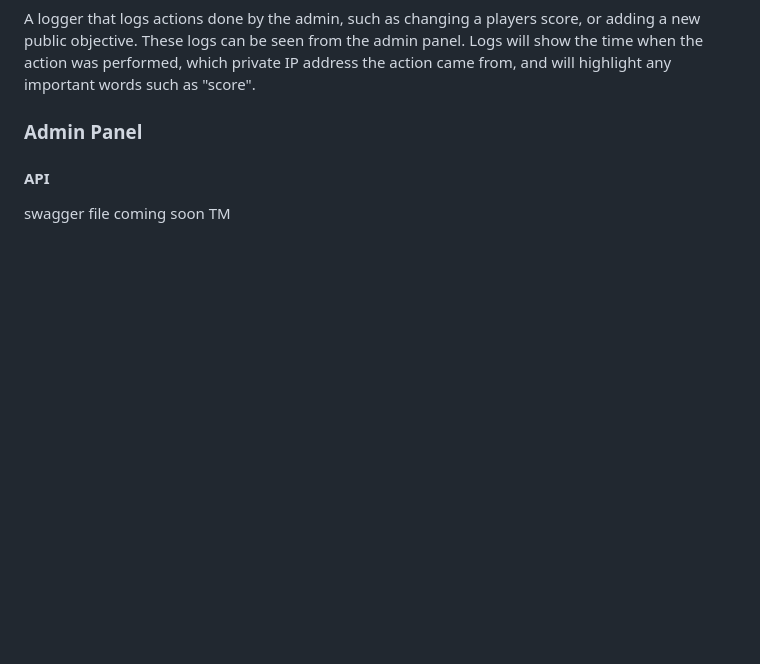
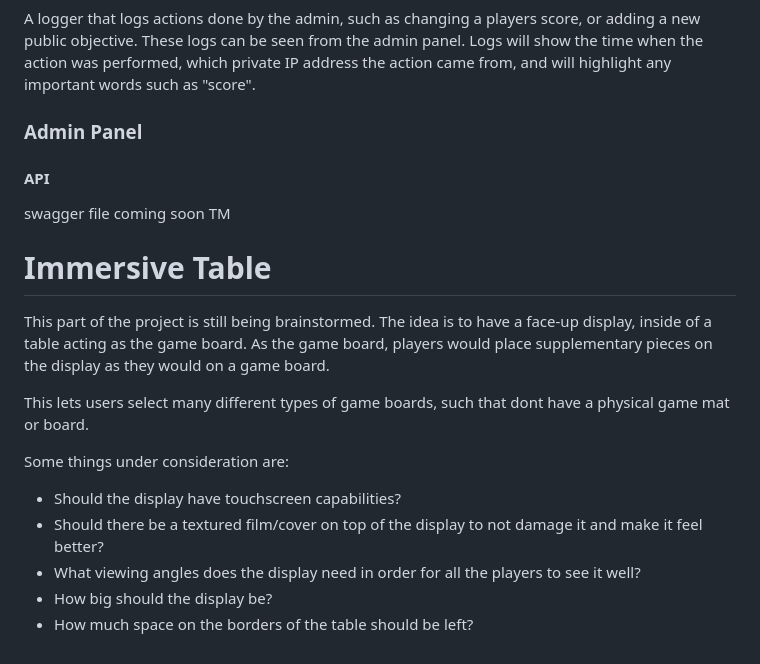
Before and after one commit to stefanman125/ImmersiveTableTop, a Markdown page: README.md, the part around the change. Rendered like a GitHub page; blank space fills up the shorter version.

Commit message:
Immersive Table idea

```diff
--- a/README.md
+++ b/README.md
@@ -69,3 +69,17 @@ A logger that logs actions done by the admin, such as changing a players score,
 #### API
 
 swagger file coming soon TM
+
+# Immersive Table
+
+This part of the project is still being brainstormed. The idea is to have a face-up display, inside of a table acting as the game board. As the game board, players would place supplementary pieces on the display as they would on a game board.
+
+This lets users select many different types of game boards, such that dont have a physical game mat or board.
+
+Some things under consideration are:
+
+- Should the display have touchscreen capabilities?
+- Should there be a textured film/cover on top of the display to not damage it and make it feel better?
+- What viewing angles does the display need in order for all the players to see it well?
+- How big should the display be?
+- How much space on the borders of the table should be left?
```
